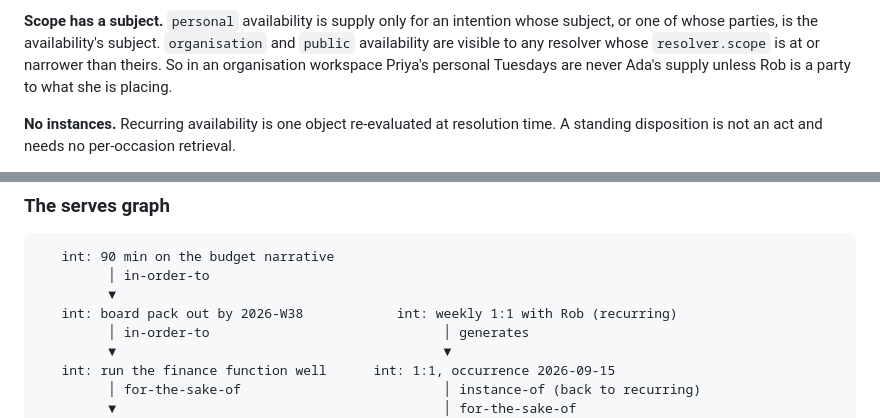
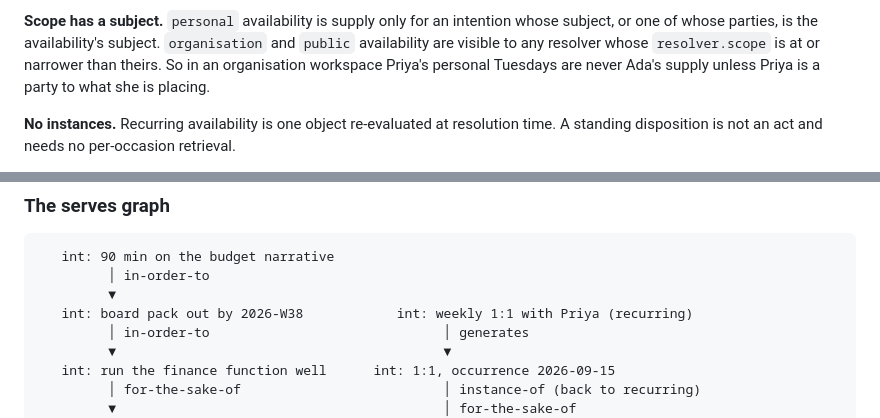
Before and after one commit to nodelogicau/intentions, a Markdown page: README.md, 2 parts joined by grey strips. GitHub-like rendering.

Commit message:
Finish the Rob to Priya rename
Co-Authored-By: Claude Fable 5.1 <noreply@anthropic.com>

```diff
--- a/README.md
+++ b/README.md
@@ -345,7 +345,7 @@ party entry says. A transparent commitment consumes nothing.
 intention whose subject, or one of whose parties, is the availability's
 subject. `organisation` and `public` availability are visible to any resolver
 whose `resolver.scope` is at or narrower than theirs. So in an organisation
-workspace Priya's personal Tuesdays are never Ada's supply unless Rob is a party
+workspace Priya's personal Tuesdays are never Ada's supply unless Priya is a party
 to what she is placing.
 
 **No instances.** Recurring availability is one object re-evaluated at
@@ -763,7 +763,7 @@ records        RESOLUTION      standalone — relates intention, placement, disp
    int: 90 min on the budget narrative
          │ in-order-to
          ▼
-   int: board pack out by 2026-W38            int: weekly 1:1 with Rob (recurring)
+   int: board pack out by 2026-W38            int: weekly 1:1 with Priya (recurring)
          │ in-order-to                              │ generates
          ▼                                          ▼
    int: run the finance function well      int: 1:1, occurrence 2026-09-15
```
Also changed, not shown: 2 other files.
